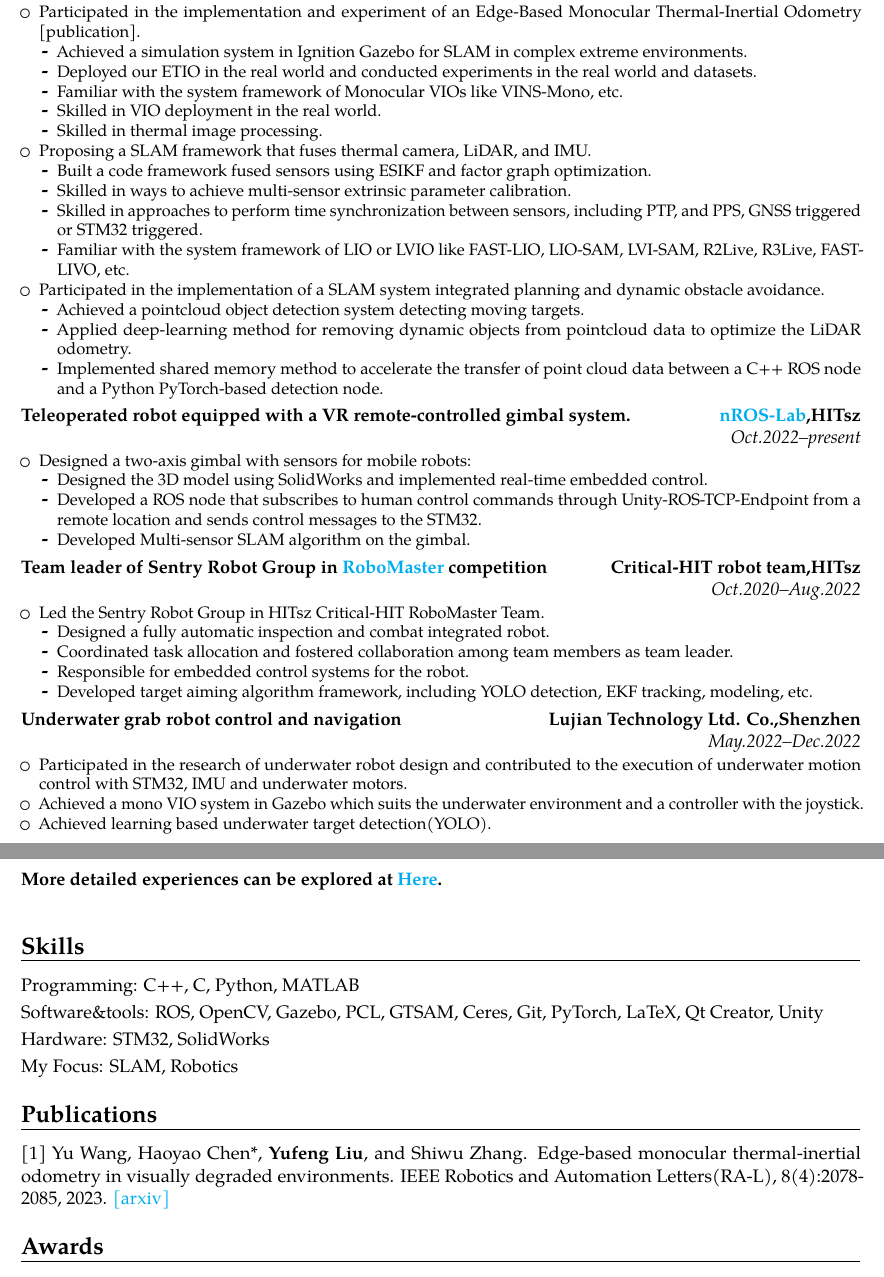
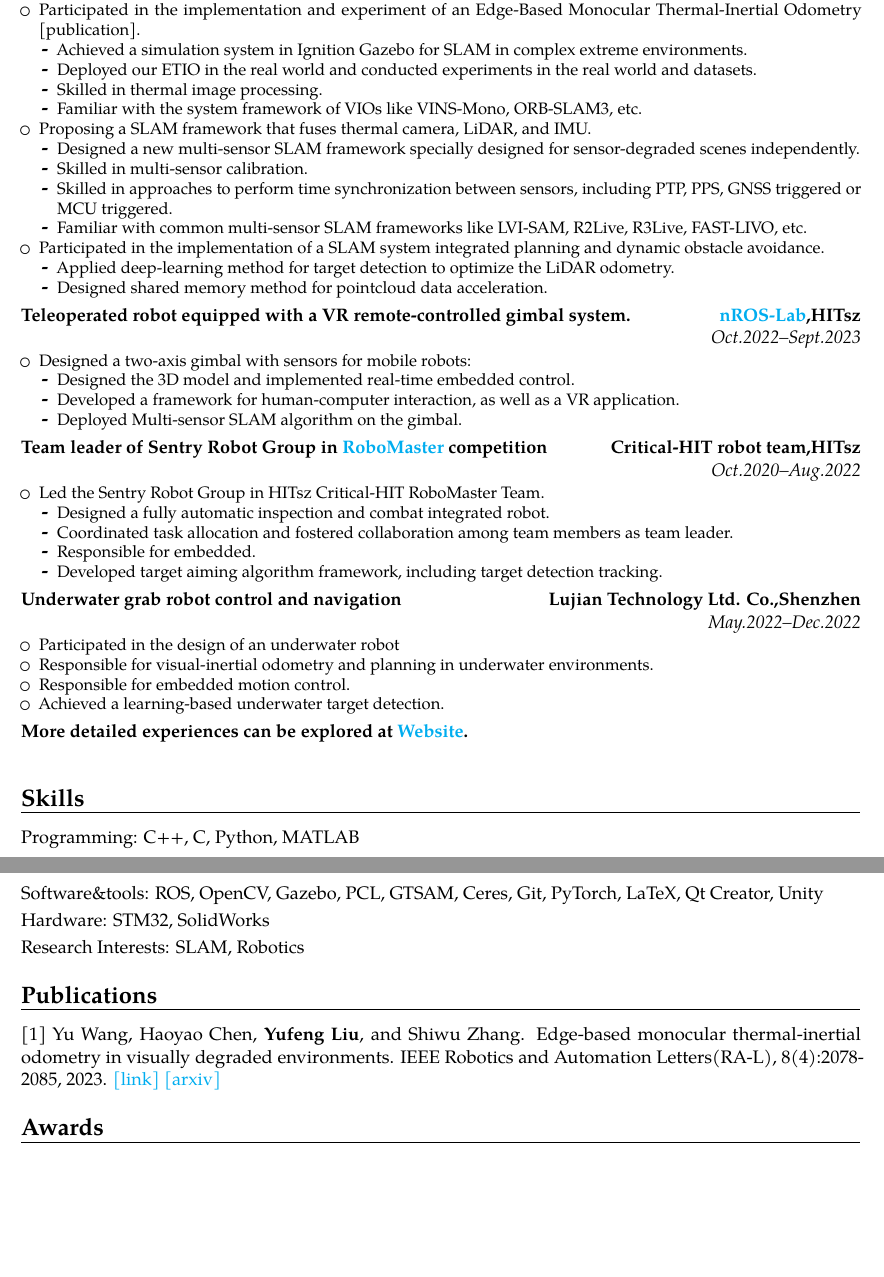
Before and after one commit to raymond-lau-lyf/raymond-lau-lyf.github.io, a LaTeX CV (assets/pdf/raymond_cv/YufengLiu_CV.tex): two parts of pages 1 and 2 of 2, joined at a grey line, cut so that both start at the same text, the shorter picture padded with empty space. Compiled offline with pdfLaTeX.

Commit message:
[feat] update my CV

```diff
--- a/assets/pdf/raymond_cv/YufengLiu_CV.tex
+++ b/assets/pdf/raymond_cv/YufengLiu_CV.tex
@@ -52,34 +52,32 @@
 \hypersetup{urlcolor=black}
 \item Achieved a simulation system in \href{https://gazebosim.org/api/gazebo/2.10/index.html}{Ignition Gazebo} for SLAM in complex extreme environments.
 \item Deployed our \hyperref[sec:Publications]{ETIO} in the real world and conducted experiments in the real world and datasets.
-\item Familiar with the system framework of Monocular VIOs like VINS-Mono, etc.
-\item Skilled in  VIO deployment in the real world.
 \item Skilled in thermal image processing.
+\item Familiar with the system framework of VIOs like VINS-Mono, ORB-SLAM3, etc.
 \end{itemize}
 \item Proposing a SLAM framework that fuses thermal camera, LiDAR, and IMU.
 \begin{itemize}%
-\item Built a code framework fused sensors using ESIKF and factor graph optimization.
-\item Skilled in ways to achieve multi-sensor extrinsic parameter calibration.
-\item Skilled in approaches to perform time synchronization between sensors, including PTP, and PPS, GNSS triggered or STM32 triggered.
-\item Familiar with the system framework of LIO or LVIO like FAST-LIO, LIO-SAM, LVI-SAM, R2Live, R3Live, FAST-LIVO, etc.
+\item Designed a new multi-sensor SLAM framework specially designed for sensor-degraded scenes independently.
+\item Skilled in multi-sensor calibration.
+\item Skilled in approaches to perform time synchronization between sensors, including PTP, PPS, GNSS triggered or MCU triggered.
+\item Familiar with common multi-sensor SLAM frameworks like LVI-SAM, R2Live, R3Live, FAST-LIVO, etc.
 \end{itemize}
 \item Participated in the implementation of a SLAM system integrated planning and dynamic obstacle avoidance.
 \begin{itemize}%
-\item Achieved a pointcloud object detection system detecting moving targets.
-\item Applied deep-learning method for removing dynamic objects from pointcloud data to optimize the LiDAR odometry.
-\item Implemented shared memory method to accelerate the transfer of point cloud data between a C++ ROS node and a Python PyTorch-based detection node.
+\item Applied deep-learning method for target detection to optimize the LiDAR odometry.
+\item Designed shared memory method for pointcloud data acceleration.
 \end{itemize}
 \end{itemize}
 }
 
-\cventry{Oct.2022--present}{}{Teleoperated robot equipped with a VR remote-controlled gimbal system.}{\href{https://www.nrs-lab.com/}{nROS-Lab},HITsz}{}%
+\cventry{Oct.2022--Sept.2023}{}{Teleoperated robot equipped with a VR remote-controlled gimbal system.}{\href{https://www.nrs-lab.com/}{nROS-Lab},HITsz}{}%
 {
 \begin{itemize}%
 \item Designed a two-axis gimbal with sensors for mobile robots:
 \begin{itemize}%
-\item Designed the 3D model using SolidWorks and implemented real-time embedded control.
-\item Developed a ROS node that subscribes to human control commands through Unity-ROS-TCP-Endpoint from a remote location and sends control messages to the STM32.
-\item Developed Multi-sensor SLAM algorithm on the gimbal.
+\item Designed the 3D model and implemented real-time embedded control.
+\item Developed a framework for human-computer interaction, as well as a VR application.
+\item Deployed Multi-sensor SLAM algorithm on the gimbal.
 \end{itemize}
 \end{itemize}
 }
@@ -91,8 +89,8 @@
 \begin{itemize}
 \item Designed a fully automatic inspection and combat integrated robot.
 \item Coordinated task allocation and fostered collaboration among team members as team leader.
-\item Responsible for embedded control systems for the robot.
-\item Developed target aiming algorithm framework, including YOLO detection, EKF tracking, modeling, etc.
+\item Responsible for embedded.
+\item Developed target aiming algorithm framework, including target detection tracking.
 \end{itemize}
 \end{itemize}
 }
@@ -100,24 +98,25 @@
 \cventry{May.2022--Dec.2022}{}{Underwater grab robot control and navigation}{Lujian Technology Ltd. Co.,Shenzhen}{}%
 {
 \begin{itemize}%
-    \item Participated in the research of underwater robot design and contributed to the execution of underwater motion control with STM32, IMU and underwater motors.
-    \item Achieved a mono VIO system in Gazebo which suits the underwater environment and a controller with the joystick.
-    \item Achieved learning based underwater target detection(YOLO).
+    \item Participated in the design of an underwater robot
+    \item Responsible for visual-inertial odometry and planning in underwater environments.
+    \item Responsible for embedded motion control.
+    \item Achieved a learning-based underwater target detection.
 \end{itemize}
 }
-\cventry{}{}{More detailed experiences can be explored at \href{https://raymond-lau-lyf.github.io/projects/}{Here}.}{}{}%
+\cventry{}{}{More detailed experiences can be explored at \href{https://raymond-lau-lyf.github.io/projects/}{Website}.}{}{}%
 {}
 
 \section{Skills}
 \cvitem{}{Programming: C++, C, Python, MATLAB}
 \cvitem{}{Software\&tools: ROS, OpenCV, Gazebo, PCL, GTSAM, Ceres, Git, PyTorch, LaTeX, Qt Creator, Unity }
 \cvitem{}{Hardware: STM32, SolidWorks}
-\cvitem{}{My Focus: SLAM, Robotics}
+\cvitem{}{Research Interests: SLAM, Robotics}
 
 
 \section{Publications}
 \label{sec:Publications}
-\cvitem{}{[1] Yu Wang, Haoyao Chen*, \textbf{Yufeng Liu}, and Shiwu Zhang. Edge-based monocular thermal-inertial odometry in visually degraded environments. IEEE Robotics and Automation Letters(RA-L), 8(4):2078-2085, 2023. \href{https://arxiv.org/abs/2210.10033}{[arxiv]}}
+\cvitem{}{[1] Yu Wang, Haoyao Chen, \textbf{Yufeng Liu}, and Shiwu Zhang. Edge-based monocular thermal-inertial odometry in visually degraded environments. IEEE Robotics and Automation Letters(RA-L), 8(4):2078-2085, 2023. \href{https://ieeexplore.ieee.org/document/10048516}{[link]} \href{https://arxiv.org/abs/2210.10033}{[arxiv]}}
 % \cvitem{}{[2] Edge-Feature-Based, Degradation-Aware Thermal-Inertial-LiDAR Odometry. (Submissions in progress as Co-First Author)}
 % \cvitem{}{[3] e2vio: Enhanced Edge-based Visual-Inertial Odometry. (Submissions in progress as Co-First Author)}
 
```
Also changed, not shown: assets/pdf/raymond_cv/YufengLiu_CV.pdf.
